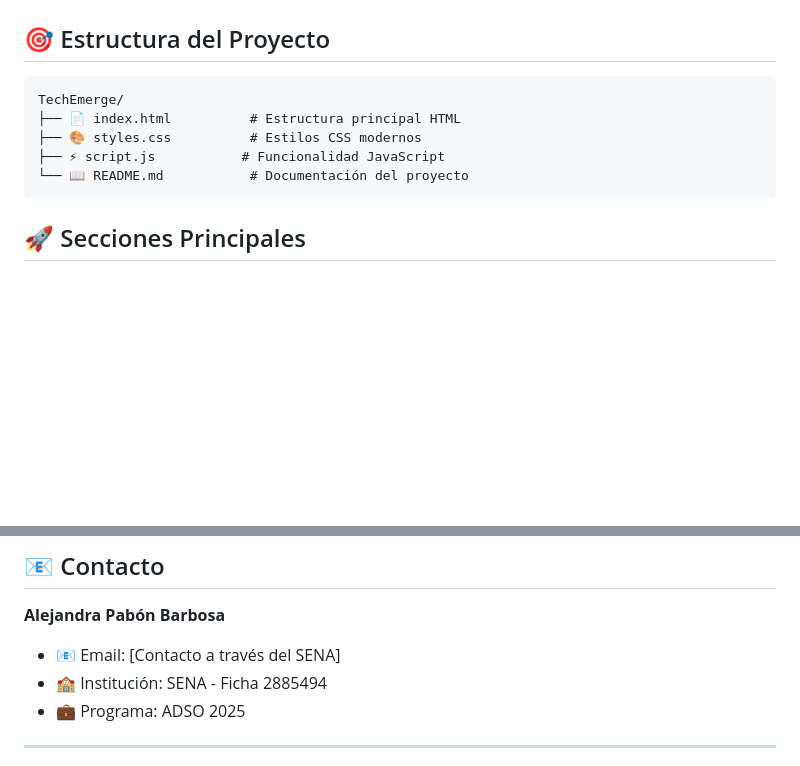
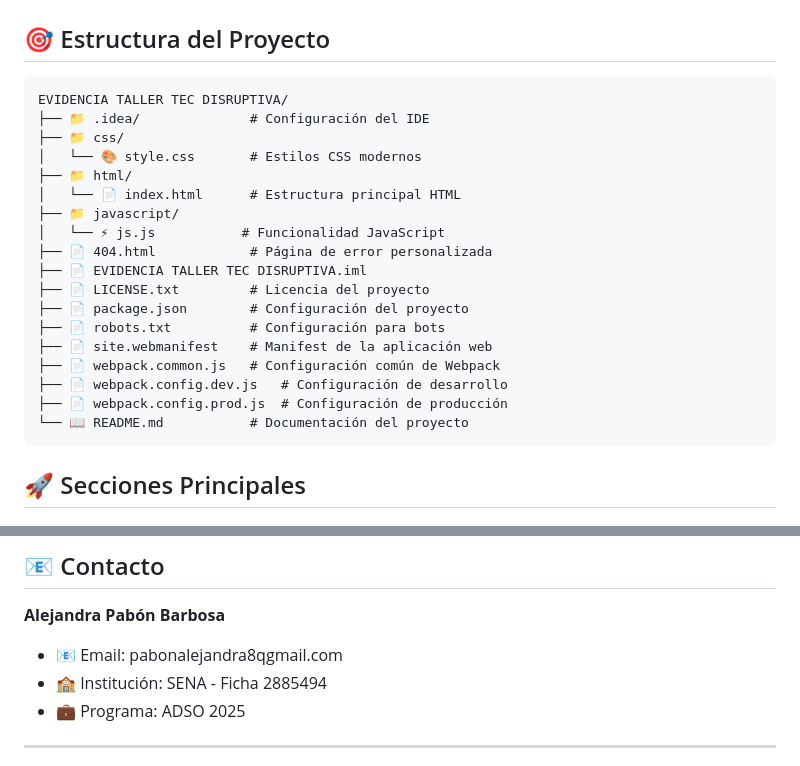
Before and after one commit to Alejitapb/TALLER-TEC-DISRUPTIVAS, a Markdown page: README.md, 2 parts joined by grey strips. Rendered like a GitHub page; blank space fills up the shorter version.

````diff
--- a/README.md
+++ b/README.md
@@ -32,10 +32,23 @@
 ## 🎯 Estructura del Proyecto
 
 ```
-TechEmerge/
-├── 📄 index.html          # Estructura principal HTML
-├── 🎨 styles.css          # Estilos CSS modernos
-├── ⚡ script.js           # Funcionalidad JavaScript
+EVIDENCIA TALLER TEC DISRUPTIVA/
+├── 📁 .idea/              # Configuración del IDE
+├── 📁 css/
+│   └── 🎨 style.css       # Estilos CSS modernos
+├── 📁 html/
+│   └── 📄 index.html      # Estructura principal HTML
+├── 📁 javascript/
+│   └── ⚡ js.js           # Funcionalidad JavaScript
+├── 📄 404.html            # Página de error personalizada
+├── 📄 EVIDENCIA TALLER TEC DISRUPTIVA.iml
+├── 📄 LICENSE.txt         # Licencia del proyecto
+├── 📄 package.json        # Configuración del proyecto
+├── 📄 robots.txt          # Configuración para bots
+├── 📄 site.webmanifest    # Manifest de la aplicación web
+├── 📄 webpack.common.js   # Configuración común de Webpack
+├── 📄 webpack.config.dev.js   # Configuración de desarrollo
+├── 📄 webpack.config.prod.js  # Configuración de producción
 └── 📖 README.md           # Documentación del proyecto
 ```
 
@@ -105,7 +118,7 @@ TechEmerge/
 ## 📧 Contacto
 
 **Alejandra Pabón Barbosa**
-- 📧 Email: [Contacto a través del SENA]
+- 📧 Email: pabonalejandra8qgmail.com
 - 🏫 Institución: SENA - Ficha 2885494
 - 💼 Programa: ADSO 2025
 
````
